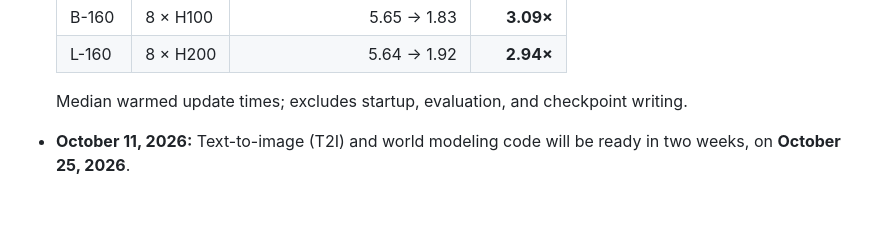
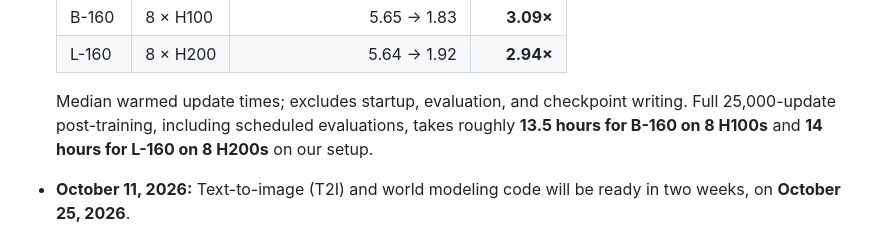
Before and after one commit to JaeyeonKim01/priming, a Markdown page: README.md, the part around the change. Drawn GitHub-style; blank space fills up the shorter version.

Commit message:
Document approximate full B/L post-training runtimes

```diff
--- a/README.md
+++ b/README.md
@@ -35,6 +35,9 @@ Official implementation of [Are We Overthinking One-Step Generation?](https://ar
   | L-160 | 8 × H200 | 5.64 → 1.92 | **2.94×** |
 
   Median warmed update times; excludes startup, evaluation, and checkpoint writing.
+  Full 25,000-update post-training, including scheduled evaluations, takes roughly
+  **13.5 hours for B-160 on 8 H100s** and **14 hours for L-160 on 8 H200s**
+  on our setup.
 
 - **October 11, 2026:** Text-to-image (T2I) and world modeling code will be ready
   in two weeks, on **October 25, 2026**.
```
